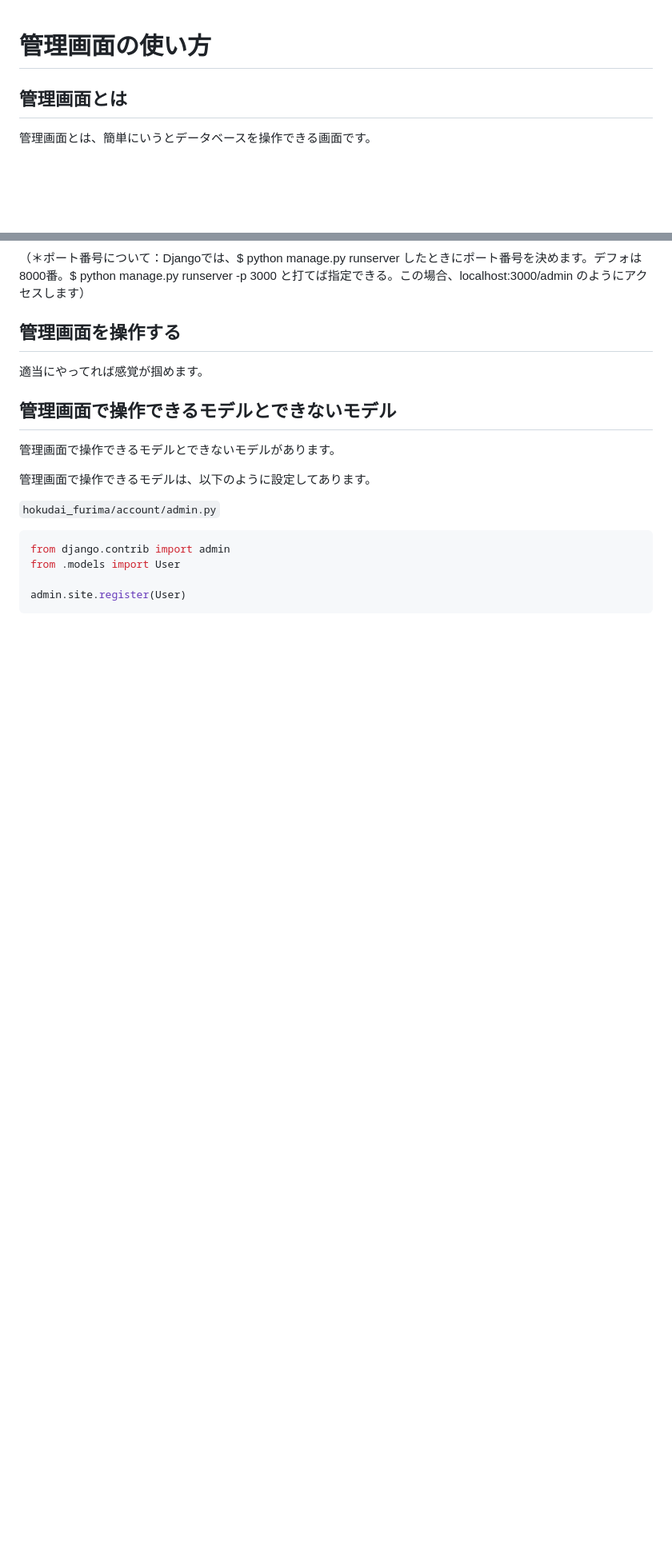
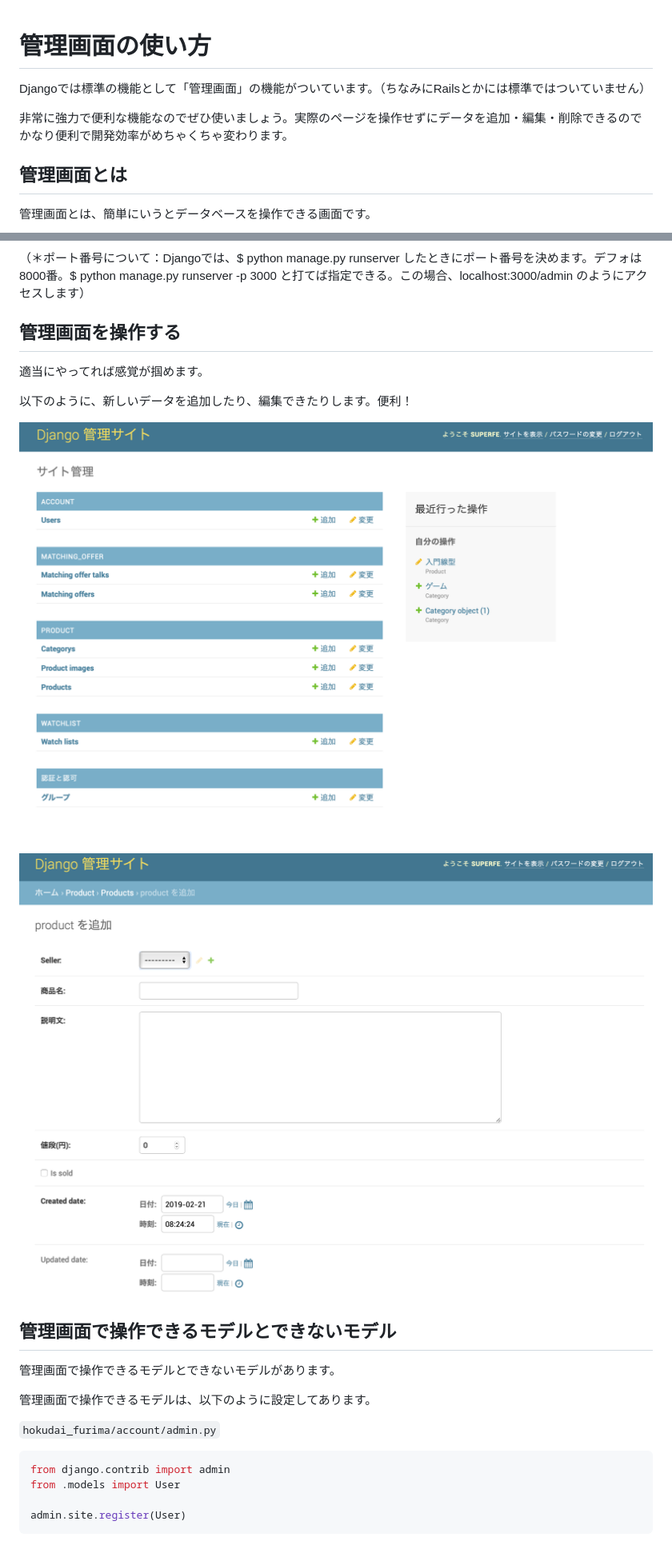
Before and after one commit to rei70224/hokudai_furima, a Markdown page: docs/管理画面の使い方.md, 2 parts joined by grey strips. Shown: that part at 80% size. GitHub-like rendering; pictures changed too: docs/images/admin_site/admin_home.png (added), docs/images/admin_site/admin_model_form.png (added); blank space fills up the shorter version.

Commit message:
Add screenshots and short descriptions to docs of admin site

```diff
--- a/docs/管理画面の使い方.md
+++ b/docs/管理画面の使い方.md
@@ -1,4 +1,7 @@
 # 管理画面の使い方
+Djangoでは標準の機能として「管理画面」の機能がついています。（ちなみにRailsとかには標準ではついていません）
+
+非常に強力で便利な機能なのでぜひ使いましょう。実際のページを操作せずにデータを追加・編集・削除できるのでかなり便利で開発効率がめちゃくちゃ変わります。
 
 ## 管理画面とは
 管理画面とは、簡単にいうとデータベースを操作できる画面です。
@@ -33,6 +38,11 @@ $ python manage.py createsuperuser
 ## 管理画面を操作する
 適当にやってれば感覚が掴めます。
 
+以下のように、新しいデータを追加したり、編集できたりします。便利！
+
+![管理画面ホーム](./images/admin_site/admin_home.png)
+
+![管理画面フォーム](./images/admin_site/admin_model_form.png)
 
 ## 管理画面で操作できるモデルとできないモデル
 管理画面で操作できるモデルとできないモデルがあります。
```
Also changed, not shown: other parts of docs/管理画面の使い方.md (+2 -0 lines), docs/images/admin_site/admin_login.png (added).
